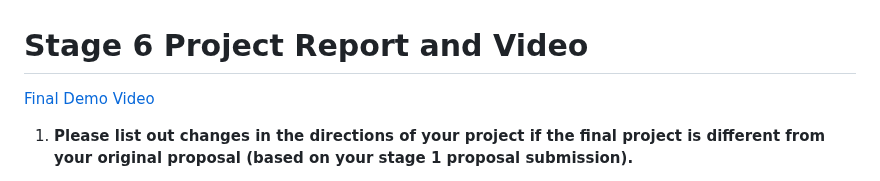
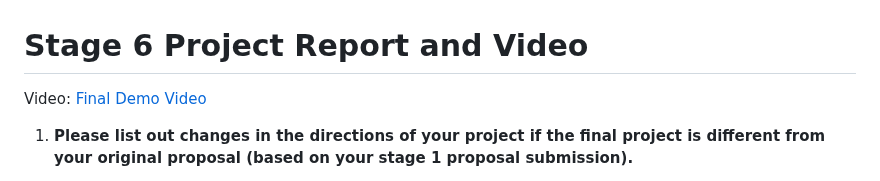
Before and after one commit to erifyc1/LA-crime-visualization, a Markdown page: doc/Stage 6. Project Report and Demo Video.md, the part around the change. GitHub-like rendering.

```diff
--- a/doc/Stage 6. Project Report and Demo Video.md
+++ b/doc/Stage 6. Project Report and Demo Video.md
@@ -1,7 +1,7 @@
 
 # Stage 6 Project Report and Video
 
-[Final Demo Video](https://youtu.be/sGEus_fs5qk)
+Video: [Final Demo Video](https://youtu.be/sGEus_fs5qk)
 
 1. **Please list out changes in the directions of your project if the final project is different from your original proposal (based on your stage 1 proposal submission).**
     * We pretty much stuck to our original proposal except for some implementation details. We used the data set from Kaggle on crimes in Los Angeles. We then splitted it into six tables, which are Crime, Area, Location, Incident, District and Victim, to store relevant information. We implemented a google map showing all crime incidents as our creative component like we proposed, but we underestimated technical difficulties for some features that we proposed in the first stage, like filtering crimes on the map in terms of attributes.
```
